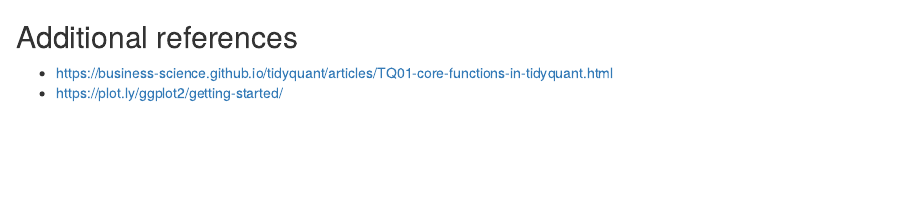
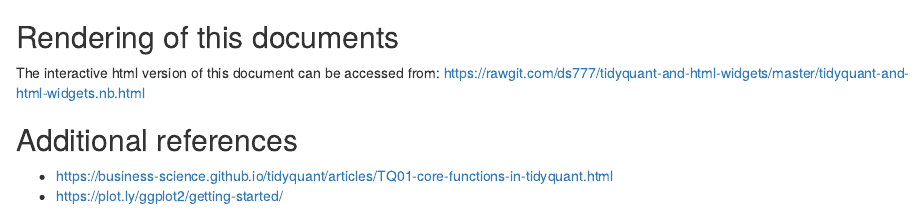
Before and after one commit to ds777/tidyquant-and-html-widgets, an R Markdown document (tidyquant-and-html-widgets.Rmd): the page in a window 1100 px wide, from 1790 px down. Rendered offline with R 4.5, knitr and Pandoc, with nearby package versions; some code elsewhere in the file could not run offline; common packages that the code uses without loading them are loaded.

Commit message:
add link to render raw github

````diff
--- a/tidyquant-and-html-widgets.Rmd
+++ b/tidyquant-and-html-widgets.Rmd
@@ -88,6 +88,9 @@ Here is an interactive visualization via `Plotly`
 ggplotly(fig02)
 ```
 
+## Rendering of this documents
+The interactive html version of this document can be accessed from: <https://rawgit.com/ds777/tidyquant-and-html-widgets/master/tidyquant-and-html-widgets.nb.html>
+
 ## Additional references
 - <https://business-science.github.io/tidyquant/articles/TQ01-core-functions-in-tidyquant.html>
 - <https://plot.ly/ggplot2/getting-started/>
````
Also changed, not shown: tidyquant-and-html-widgets.nb.html.
